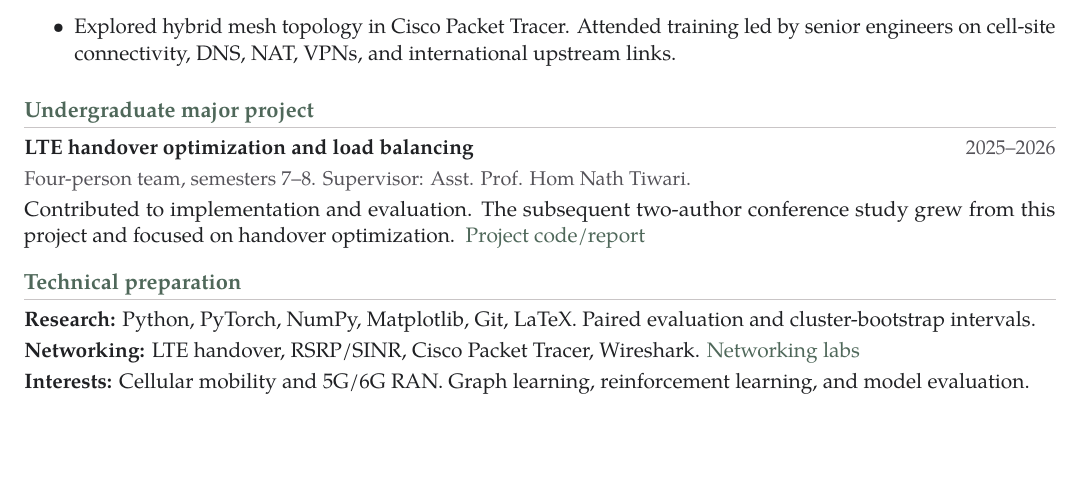
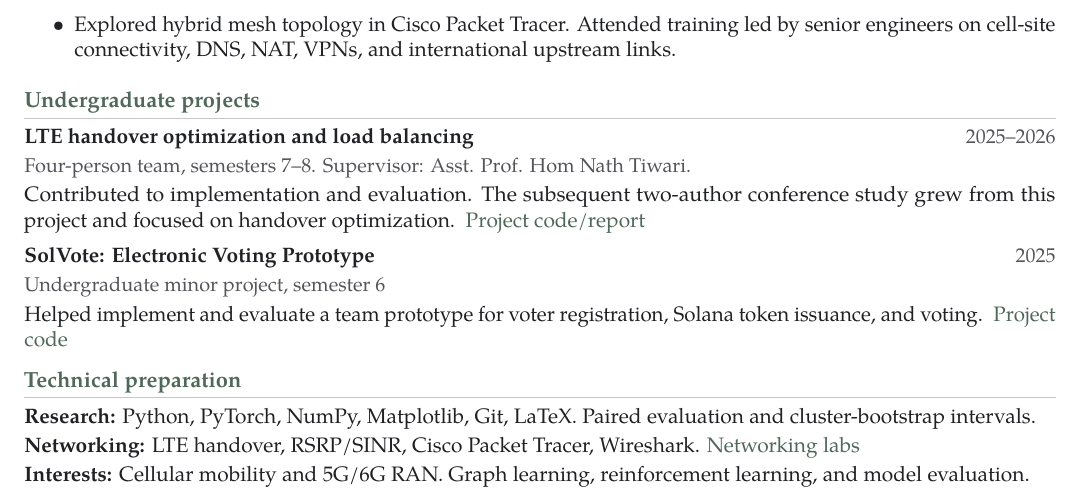
Before and after one commit to Sange-creator/Sange-creator.github.io, a LaTeX CV (cv-source/Saange_Tamang_Research_CV.tex): part of the page, cut so that both start at the same text, the shorter picture padded with empty space. Compiled offline with pdfLaTeX.

Commit message:
Add SolVote to one-page research CV

```diff
--- a/cv-source/Saange_Tamang_Research_CV.tex
+++ b/cv-source/Saange_Tamang_Research_CV.tex
@@ -3,5 +3,9 @@
 \input{common}
 \hypersetup{pdftitle={Saange Tamang - Research CV}}
 \pagestyle{empty}
+\renewcommand{\sect}[1]{%
+  \par\vspace{6pt}{\color{accent}\fontsize{11}{13}\selectfont\bfseries #1}%
+  \par\vspace{2pt}{\color{rulegray}\hrule height .35pt}\vspace{3pt}%
+}
 \setlist[itemize]{itemsep=2pt,topsep=3pt}
 \begin{document}
@@ -35,11 +39,17 @@ B.E. in Electronics, Communication and Information Engineering\par
 \item Explored hybrid mesh topology in Cisco Packet Tracer. Attended training led by senior engineers on cell-site connectivity, DNS, NAT, VPNs, and international upstream links.
 \end{itemize}
 
-\sect{Undergraduate major project}
+\sect{Undergraduate projects}
 \entry{LTE handover optimization and load balancing}{2025--2026}
 \meta{Four-person team, semesters 7--8. Supervisor: Asst. Prof. Hom Nath Tiwari.}
 Contributed to implementation and evaluation. The subsequent two-author conference study grew from this project and focused on handover optimization.\enspace
 \href{https://github.com/Sange-creator/GNN-DQN-Handover-LoadBalancing}{Project code/report}
+
+\vspace{3pt}
+\entry{SolVote: Electronic Voting Prototype}{2025}
+\meta{Undergraduate minor project, semester 6}
+Helped implement and evaluate a team prototype for voter registration, Solana token issuance, and voting.\enspace
+\href{https://github.com/Sange-creator/Project-Solvote}{Project code}
 
 \sect{Technical preparation}
 \textbf{Research:} Python, PyTorch, NumPy, Matplotlib, Git, LaTeX. Paired evaluation and cluster-bootstrap intervals.\par
```
Also changed, not shown: site/assets/documents/Saange_Tamang_Research_CV.pdf, cv-source/Saange_Tamang_Research_CV.tex (2 more changed lines).
